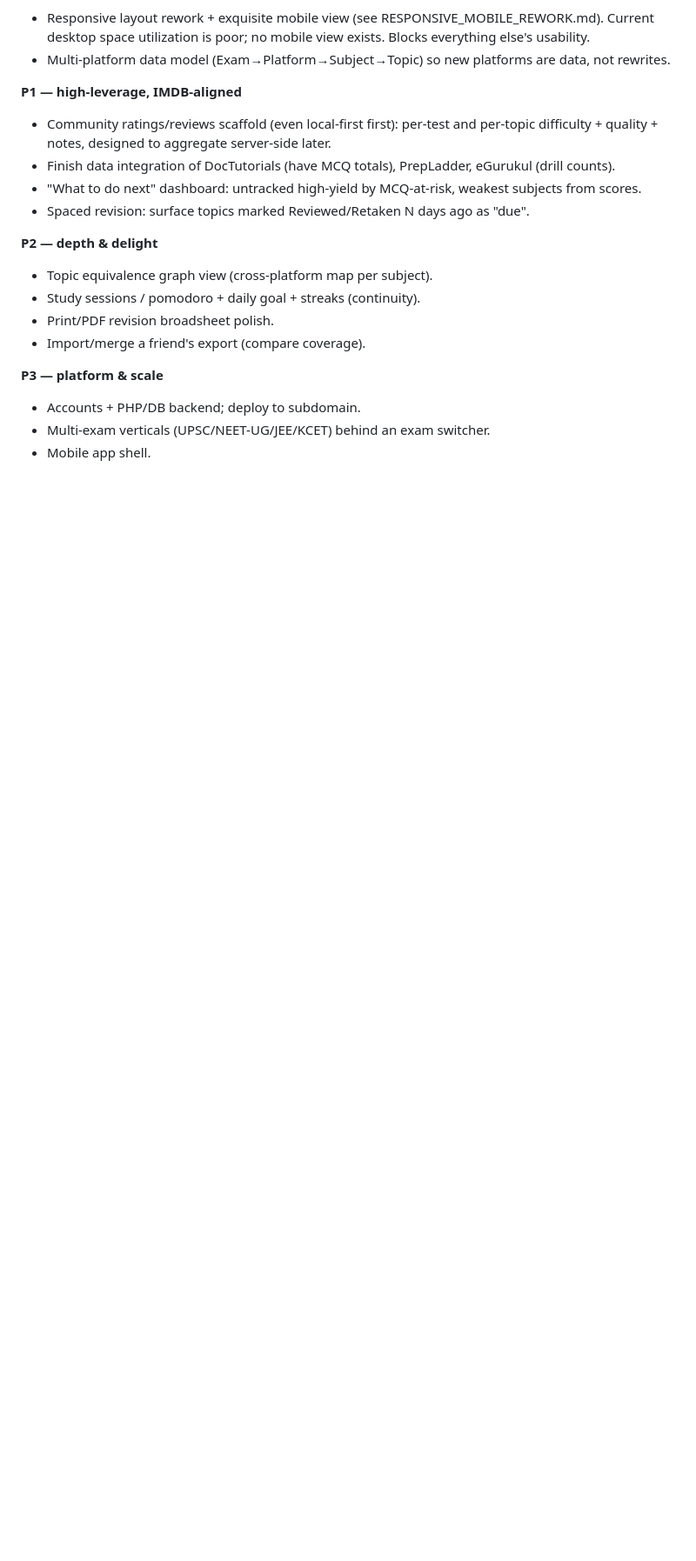
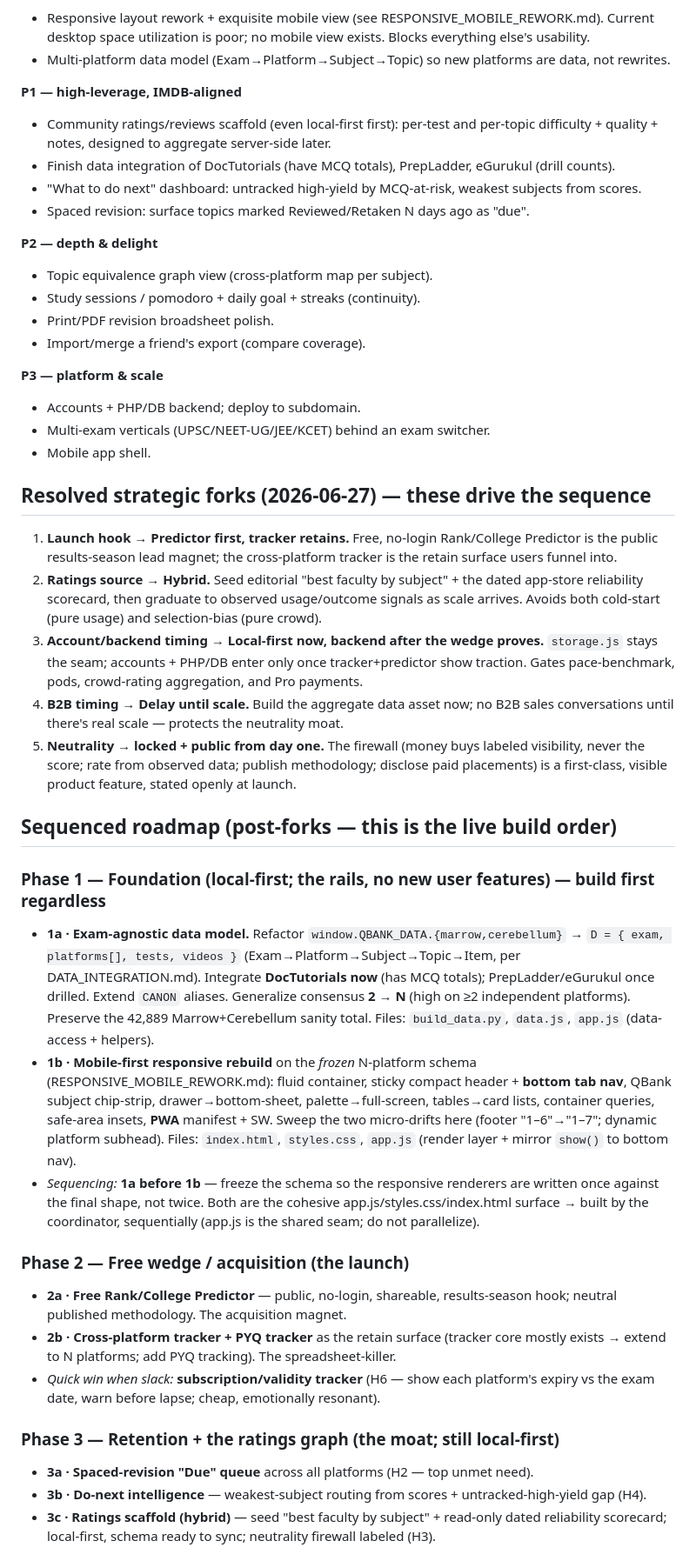
Before and after one commit to ramrk47/Meridian, a Markdown page: plans/VISION_and_ROADMAP.md, the part around one of its changes. Shown at 87% size. Rendered like a GitHub page; blank space fills up the shorter version.

Commit message:
Resolve 5 strategic forks; write sequenced roadmap; reconcile code drift
Co-Authored-By: Claude Opus 4.8 <noreply@anthropic.com>

```diff
--- a/plans/VISION_and_ROADMAP.md
+++ b/plans/VISION_and_ROADMAP.md
@@ -62,3 +64,49 @@ in. Meridian is the Switzerland: it makes multi-source study coherent. The data
 - Multi-exam verticals (UPSC/NEET-UG/JEE/KCET) behind an exam switcher.
 - Mobile app shell.
 
+## Resolved strategic forks (2026-06-27) — these drive the sequence
+1. **Launch hook → Predictor first, tracker retains.** Free, no-login Rank/College Predictor is the
+   public results-season lead magnet; the cross-platform tracker is the retain surface users funnel into.
+2. **Ratings source → Hybrid.** Seed editorial "best faculty by subject" + the dated app-store
+   reliability scorecard, then graduate to observed usage/outcome signals as scale arrives. Avoids
+   both cold-start (pure usage) and selection-bias (pure crowd).
+3. **Account/backend timing → Local-first now, backend after the wedge proves.** `storage.js` stays
+   the seam; accounts + PHP/DB enter only once tracker+predictor show traction. Gates pace-benchmark,
+   pods, crowd-rating aggregation, and Pro payments.
+4. **B2B timing → Delay until scale.** Build the aggregate data asset now; no B2B sales conversations
+   until there's real scale — protects the neutrality moat.
+5. **Neutrality → locked + public from day one.** The firewall (money buys labeled visibility, never
+   the score; rate from observed data; publish methodology; disclose paid placements) is a first-class,
+   visible product feature, stated openly at launch.
+
+## Sequenced roadmap (post-forks — this is the live build order)
+
+### Phase 1 — Foundation (local-first; the rails, no new user features) — **build first regardless**
+- **1a · Exam-agnostic data model.** Refactor `window.QBANK_DATA.{marrow,cerebellum}` →
+  `D = { exam, platforms[], tests, videos }` (Exam→Platform→Subject→Topic→Item, per DATA_INTEGRATION.md).
+  Integrate **DocTutorials now** (has MCQ totals); PrepLadder/eGurukul once drilled. Extend `CANON`
+  aliases. Generalize consensus **2 → N** (high on ≥2 independent platforms). Preserve the 42,889
+  Marrow+Cerebellum sanity total. Files: `build_data.py`, `data.js`, `app.js` (data-access + helpers).
+- **1b · Mobile-first responsive rebuild** on the *frozen* N-platform schema (RESPONSIVE_MOBILE_REWORK.md):
+  fluid container, sticky compact header + **bottom tab nav**, QBank subject chip-strip, drawer→bottom-sheet,
+  palette→full-screen, tables→card lists, container queries, safe-area insets, **PWA** manifest + SW.
+  Sweep the two micro-drifts here (footer "1–6"→"1–7"; dynamic platform subhead). Files: `index.html`,
+  `styles.css`, `app.js` (render layer + mirror `show()` to bottom nav).
+- *Sequencing:* **1a before 1b** — freeze the schema so the responsive renderers are written once
+  against the final shape, not twice. Both are the cohesive app.js/styles.css/index.html surface →
+  built by the coordinator, sequentially (app.js is the shared seam; do not parallelize).
+
+### Phase 2 — Free wedge / acquisition (the launch)
+- **2a · Free Rank/College Predictor** — public, no-login, shareable, results-season hook; neutral
+  published methodology. The acquisition magnet.
+- **2b · Cross-platform tracker + PYQ tracker** as the retain surface (tracker core mostly exists →
+  extend to N platforms; add PYQ tracking). The spreadsheet-killer.
+- *Quick win when slack:* **subscription/validity tracker** (H6 — show each platform's expiry vs the
+  exam date, warn before lapse; cheap, emotionally resonant).
+
+### Phase 3 — Retention + the ratings graph (the moat; still local-first)
+- **3a · Spaced-revision "Due" queue** across all platforms (H2 — top unmet need).
+- **3b · Do-next intelligence** — weakest-subject routing from scores + untracked-high-yield gap (H4).
+- **3c · Ratings scaffold (hybrid)** — seed "best faculty by subject" + read-only dated reliability
+  scorecard; local-first, schema ready to sync; neutrality firewall labeled (H3).
+
```
Also changed, not shown: other parts of plans/VISION_and_ROADMAP.md (+20 -1 lines), plans/PROGRESS.md (+13 -8 lines).
